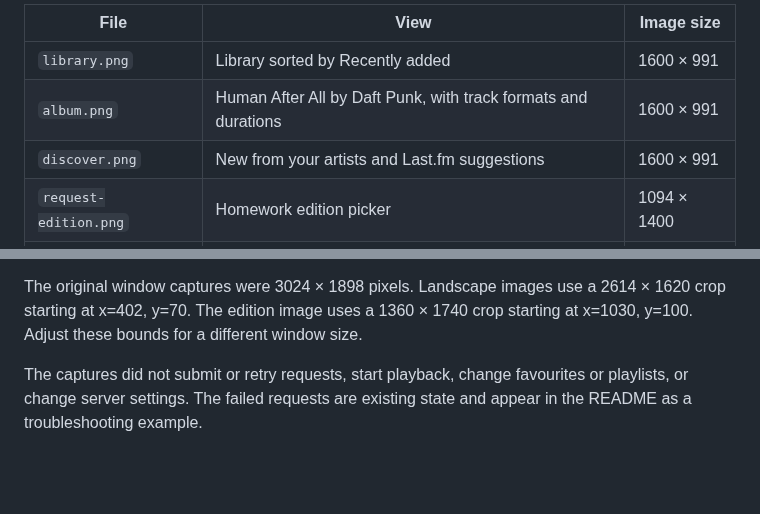
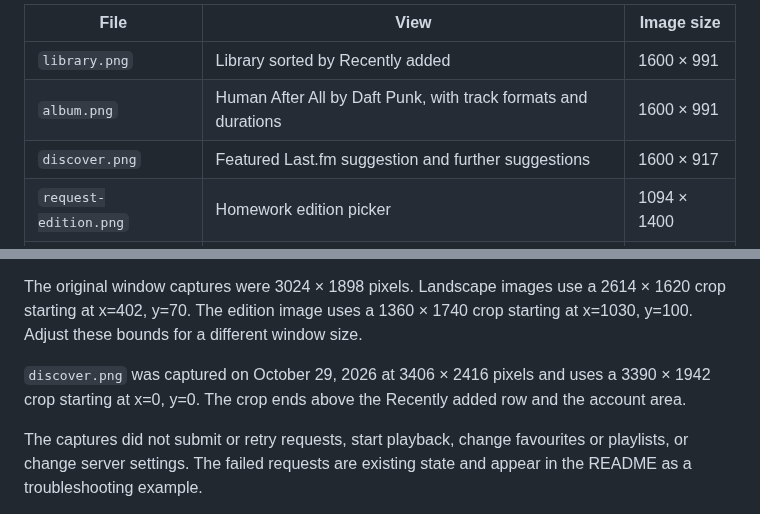
Before and after one commit to maximilianpw/leerr, a Markdown page: docs/screenshots/README.md, 2 parts joined by grey strips. Rendered like a GitHub page; blank space fills up the shorter version.

Commit message:
Show the redesigned Discover page in the README

```diff
--- a/docs/screenshots/README.md
+++ b/docs/screenshots/README.md
@@ -9,7 +9,7 @@ from the application. No product content was fabricated or composited.
 | --- | --- | --- |
 | `library.png` | Library sorted by Recently added | 1600 × 991 |
 | `album.png` | Human After All by Daft Punk, with track formats and durations | 1600 × 991 |
-| `discover.png` | New from your artists and Last.fm suggestions | 1600 × 991 |
+| `discover.png` | Featured Last.fm suggestion and further suggestions | 1600 × 917 |
 | `request-edition.png` | Homework edition picker | 1094 × 1400 |
 | `requests.png` | Existing failed requests with explanations and retry controls | 1600 × 991 |
 
@@ -31,6 +31,10 @@ The original window captures were 3024 × 1898 pixels. Landscape images use a
 2614 × 1620 crop starting at x=402, y=70. The edition image uses a 1360 × 1740
 crop starting at x=1030, y=100. Adjust these bounds for a different window size.
 
+`discover.png` was captured on October 29, 2026 at 3406 × 2416 pixels and uses
+a 3390 × 1942 crop starting at x=0, y=0. The crop ends above the Recently added
+row and the account area.
+
 The captures did not submit or retry requests, start playback, change favourites
 or playlists, or change server settings. The failed requests are existing state
 and appear in the README as a troubleshooting example.
```
Also changed, not shown: README.md (+4 -4 lines), docs/screenshots/discover.png.
